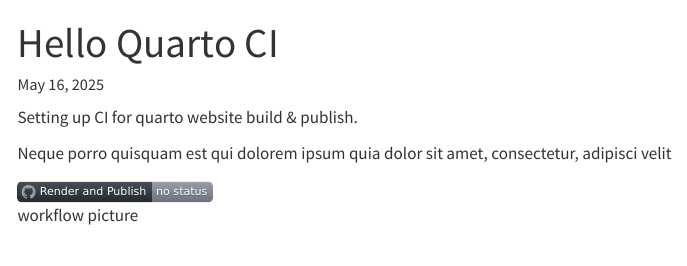
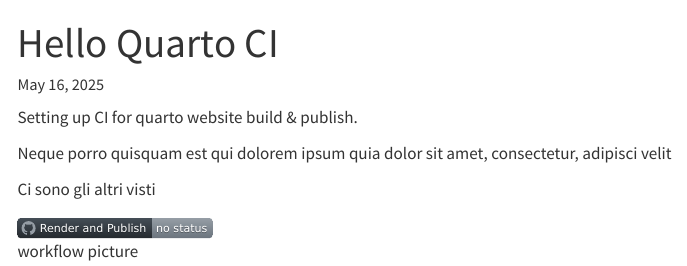
Before and after one commit to guidoeco/Wurfel, a Quarto document (index.qmd): the page in a window 1100 px wide, from its top. Rendered offline with R 4.5, knitr and Pandoc in place of Quarto, with nearby package versions; menus at the side of the page are left out.

Commit message:
update with other views

```diff
--- a/index.qmd
+++ b/index.qmd
@@ -8,4 +8,6 @@
 
 Neque porro quisquam est qui dolorem ipsum quia dolor sit amet, consectetur, adipisci velit
 
+Ci sono gli altri visti
+
 ![workflow picture](image/badge.svg)
```
